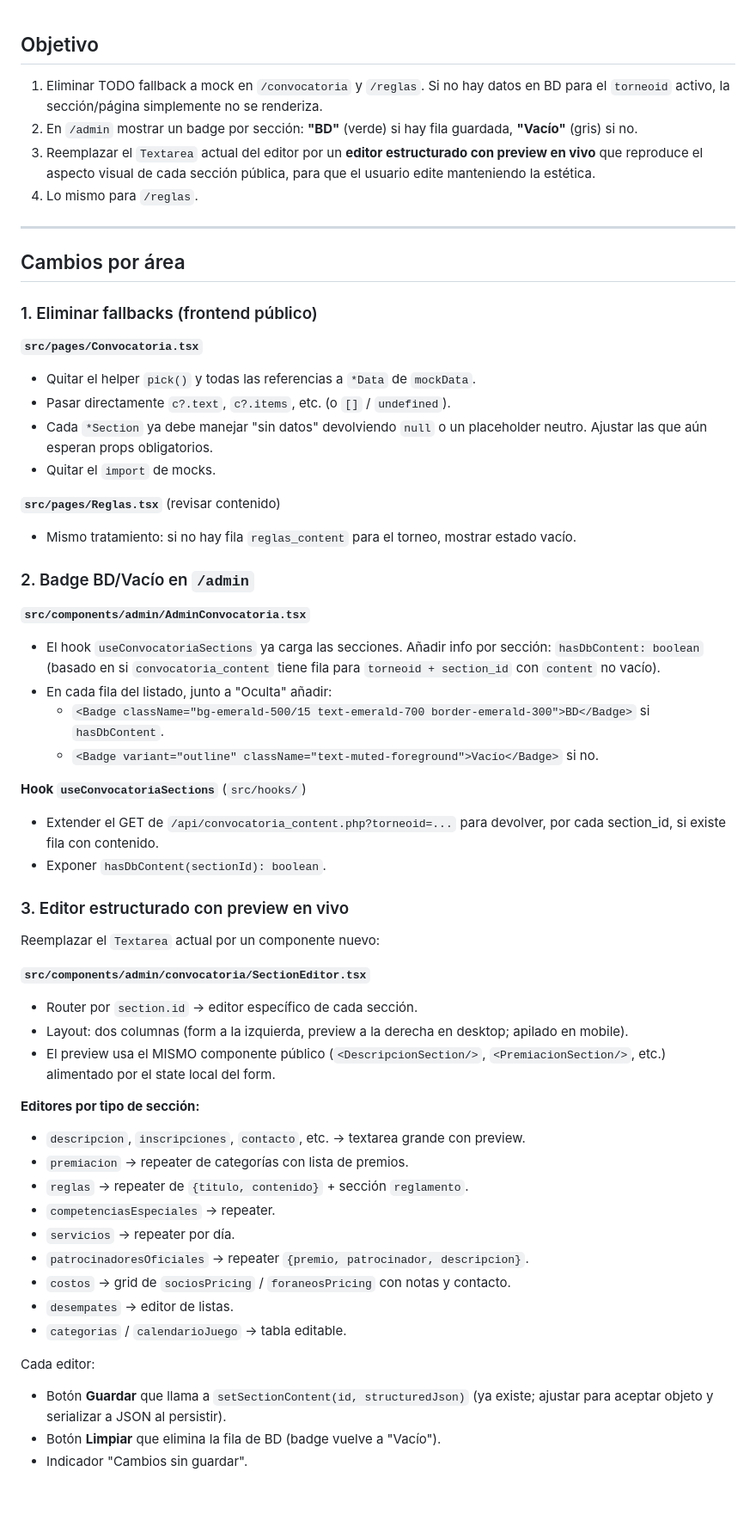
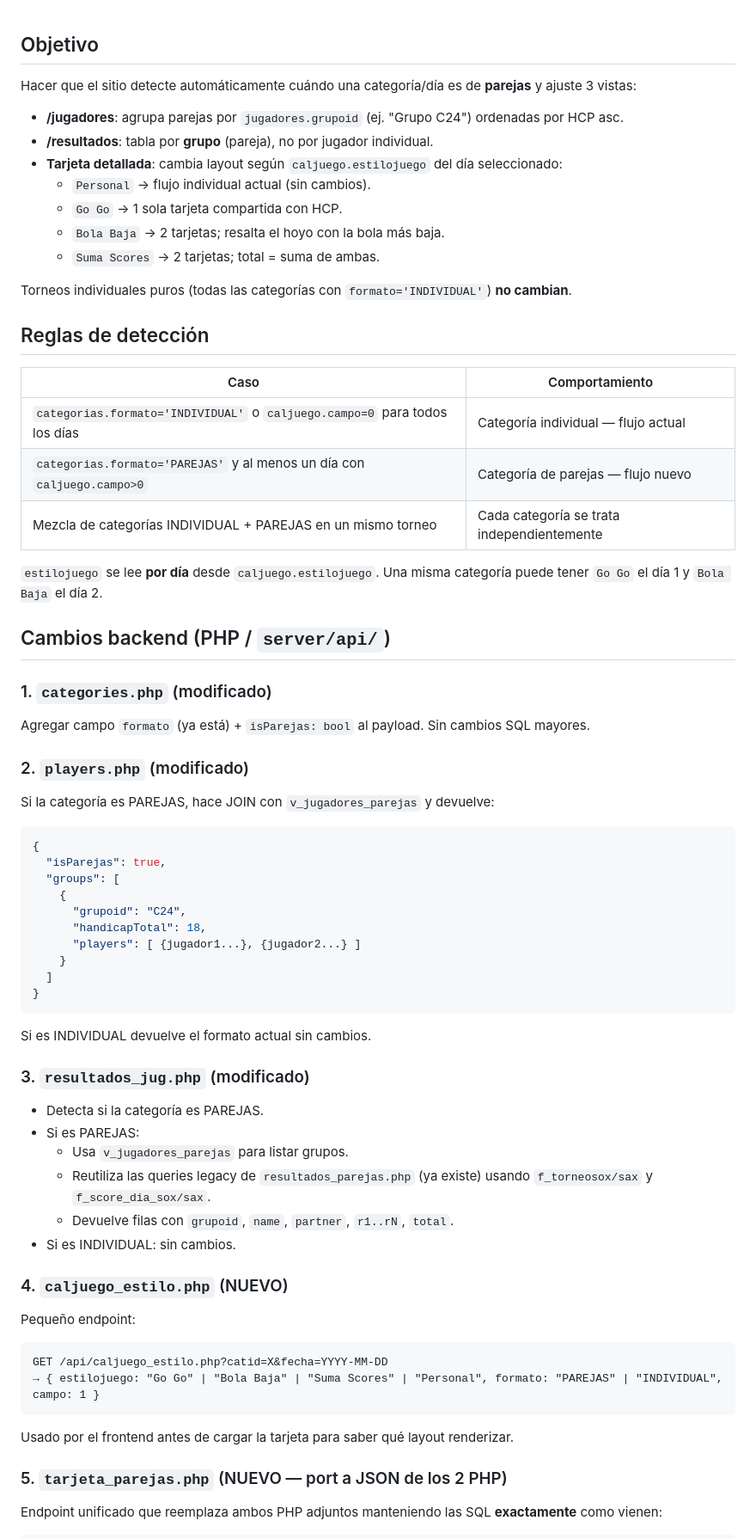
Before and after one commit to alebohigas/golf-hub-tournament-setup, a Markdown page: .lovable/plan.md, the part around one of its changes. Shown at 86% size. GitHub-like rendering; blank space fills up the shorter version.

````diff
--- a/.lovable/plan.md
+++ b/.lovable/plan.md
@@ -1,60 +1,65 @@
 
 ## Objetivo
 
-1. Eliminar TODO fallback a mock en `/convocatoria` y `/reglas`. Si no hay datos en BD para el `torneoid` activo, la sección/página simplemente no se renderiza.
-2. En `/admin` mostrar un badge por sección: **"BD"** (verde) si hay fila guardada, **"Vacío"** (gris) si no.
-3. Reemplazar el `Textarea` actual del editor por un **editor estructurado con preview en vivo** que reproduce el aspecto visual de cada sección pública, para que el usuario edite manteniendo la estética.
-4. Lo mismo para `/reglas`.
+Hacer que el sitio detecte automáticamente cuándo una categoría/día es de **parejas** y ajuste 3 vistas:
 
----
+- **/jugadores**: agrupa parejas por `jugadores.grupoid` (ej. "Grupo C24") ordenadas por HCP asc.
+- **/resultados**: tabla por **grupo** (pareja), no por jugador individual.
+- **Tarjeta detallada**: cambia layout según `caljuego.estilojuego` del día seleccionado:
+  - `Personal` → flujo individual actual (sin cambios).
+  - `Go Go` → 1 sola tarjeta compartida con HCP.
+  - `Bola Baja` → 2 tarjetas; resalta el hoyo con la bola más baja.
+  - `Suma Scores` → 2 tarjetas; total = suma de ambas.
 
-## Cambios por área
+Torneos individuales puros (todas las categorías con `formato='INDIVIDUAL'`) **no cambian**.
 
-### 1. Eliminar fallbacks (frontend público)
+## Reglas de detección
 
-**`src/pages/Convocatoria.tsx`**
-- Quitar el helper `pick()` y todas las referencias a `*Data` de `mockData`.
-- Pasar directamente `c?.text`, `c?.items`, etc. (o `[]` / `undefined`).
-- Cada `*Section` ya debe manejar "sin datos" devolviendo `null` o un placeholder neutro. Ajustar las que aún esperan props obligatorios.
-- Quitar el `import` de mocks.
+| Caso | Comportamiento |
+| --- | --- |
+| `categorias.formato='INDIVIDUAL'` o `caljuego.campo=0` para todos los días | Categoría individual — flujo actual |
+| `categorias.formato='PAREJAS'` y al menos un día con `caljuego.campo>0` | Categoría de parejas — flujo nuevo |
+| Mezcla de categorías INDIVIDUAL + PAREJAS en un mismo torneo | Cada categoría se trata independientemente |
 
-**`src/pages/Reglas.tsx`** (revisar contenido)
-- Mismo tratamiento: si no hay fila `reglas_content` para el torneo, mostrar estado vacío.
+`estilojuego` se lee **por día** desde `caljuego.estilojuego`. Una misma categoría puede tener `Go Go` el día 1 y `Bola Baja` el día 2.
 
-### 2. Badge BD/Vacío en `/admin`
+## Cambios backend (PHP / `server/api/`)
 
-**`src/components/admin/AdminConvocatoria.tsx`**
-- El hook `useConvocatoriaSections` ya carga las secciones. Añadir info por sección: `hasDbContent: boolean` (basado en si `convocatoria_content` tiene fila para `torneoid + section_id` con `content` no vacío).
-- En cada fila del listado, junto a "Oculta" añadir:
-  - `<Badge className="bg-emerald-500/15 text-emerald-700 border-emerald-300">BD</Badge>` si `hasDbContent`.
-  - `<Badge variant="outline" className="text-muted-foreground">Vacío</Badge>` si no.
+### 1. `categories.php` (modificado)
+Agregar campo `formato` (ya está) + `isParejas: bool` al payload. Sin cambios SQL mayores.
 
-**Hook `useConvocatoriaSections`** (`src/hooks/`)
-- Extender el GET de `/api/convocatoria_content.php?torneoid=...` para devolver, por cada section_id, si existe fila con contenido.
-- Exponer `hasDbContent(sectionId): boolean`.
+### 2. `players.php` (modificado)
+Si la categoría es PAREJAS, hace JOIN con `v_jugadores_parejas` y devuelve:
+```json
+{
+  "isParejas": true,
+  "groups": [
+    {
+      "grupoid": "C24",
+      "handicapTotal": 18,
+      "players": [ {jugador1...}, {jugador2...} ]
+    }
+  ]
+}
+```
+Si es INDIVIDUAL devuelve el formato actual sin cambios.
 
-### 3. Editor estructurado con preview en vivo
+### 3. `resultados_jug.php` (modificado)
+- Detecta si la categoría es PAREJAS.
+- Si es PAREJAS:
+  - Usa `v_jugadores_parejas` para listar grupos.
+  - Reutiliza las queries legacy de `resultados_parejas.php` (ya existe) usando `f_torneosox/sax` y `f_score_dia_sox/sax`.
+  - Devuelve filas con `grupoid`, `name`, `partner`, `r1..rN`, `total`.
+- Si es INDIVIDUAL: sin cambios.
 
-Reemplazar el `Textarea` actual por un componente nuevo:
+### 4. `caljuego_estilo.php` (NUEVO)
+Pequeño endpoint:
+```
+GET /api/caljuego_estilo.php?catid=X&fecha=YYYY-MM-DD
+→ { estilojuego: "Go Go" | "Bola Baja" | "Suma Scores" | "Personal", formato: "PAREJAS" | "INDIVIDUAL", campo: 1 }
+```
+Usado por el frontend antes de cargar la tarjeta para saber qué layout renderizar.
 
-**`src/components/admin/convocatoria/SectionEditor.tsx`**
-- Router por `section.id` → editor específico de cada sección.
-- Layout: dos columnas (form a la izquierda, preview a la derecha en desktop; apilado en mobile).
-- El preview usa el MISMO componente público (`<DescripcionSection/>`, `<PremiacionSection/>`, etc.) alimentado por el state local del form.
+### 5. `tarjeta_parejas.php` (NUEVO — port a JSON de los 2 PHP)
+Endpoint unificado que reemplaza ambos PHP adjuntos manteniendo las SQL **exactamente** como vienen:
 
-**Editores por tipo de sección:**
-- `descripcion`, `inscripciones`, `contacto`, etc. → textarea grande con preview.
-- `premiacion` → repeater de categorías con lista de premios.
-- `reglas` → repeater de `{titulo, contenido}` + sección `reglamento`.
-- `competenciasEspeciales` → repeater.
-- `servicios` → repeater por día.
-- `patrocinadoresOficiales` → repeater `{premio, patrocinador, descripcion}`.
-- `costos` → grid de `sociosPricing` / `foraneosPricing` con notas y contacto.
-- `desempates` → editor de listas.
-- `categorias` / `calendarioJuego` → tabla editable.
-
-Cada editor:
-- Botón **Guardar** que llama a `setSectionContent(id, structuredJson)` (ya existe; ajustar para aceptar objeto y serializar a JSON al persistir).
-- Botón **Limpiar** que elimina la fila de BD (badge vuelve a "Vacío").
-- Indicador "Cambios sin guardar".
-
````
Also changed, not shown: other parts of .lovable/plan.md (+98 -57 lines).
